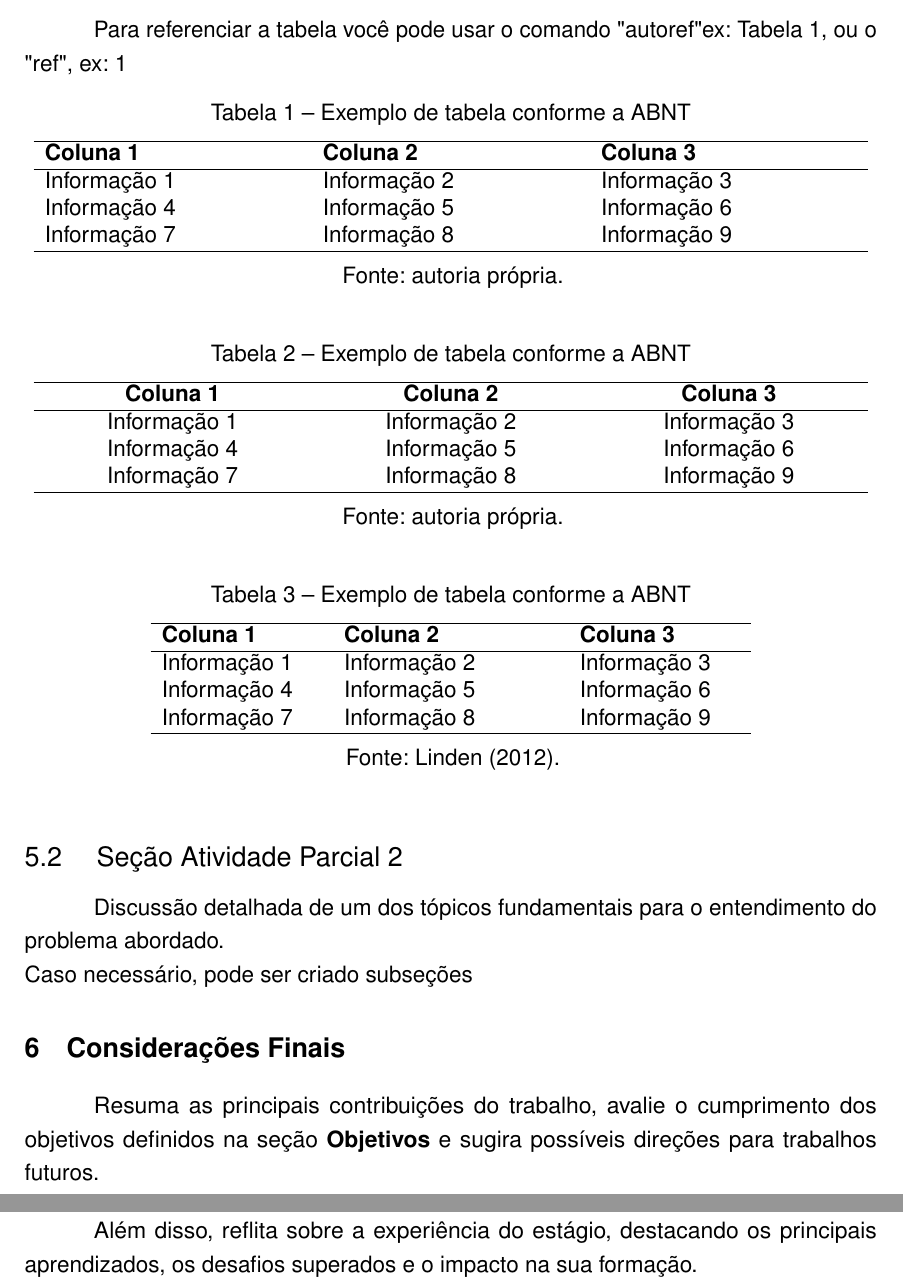
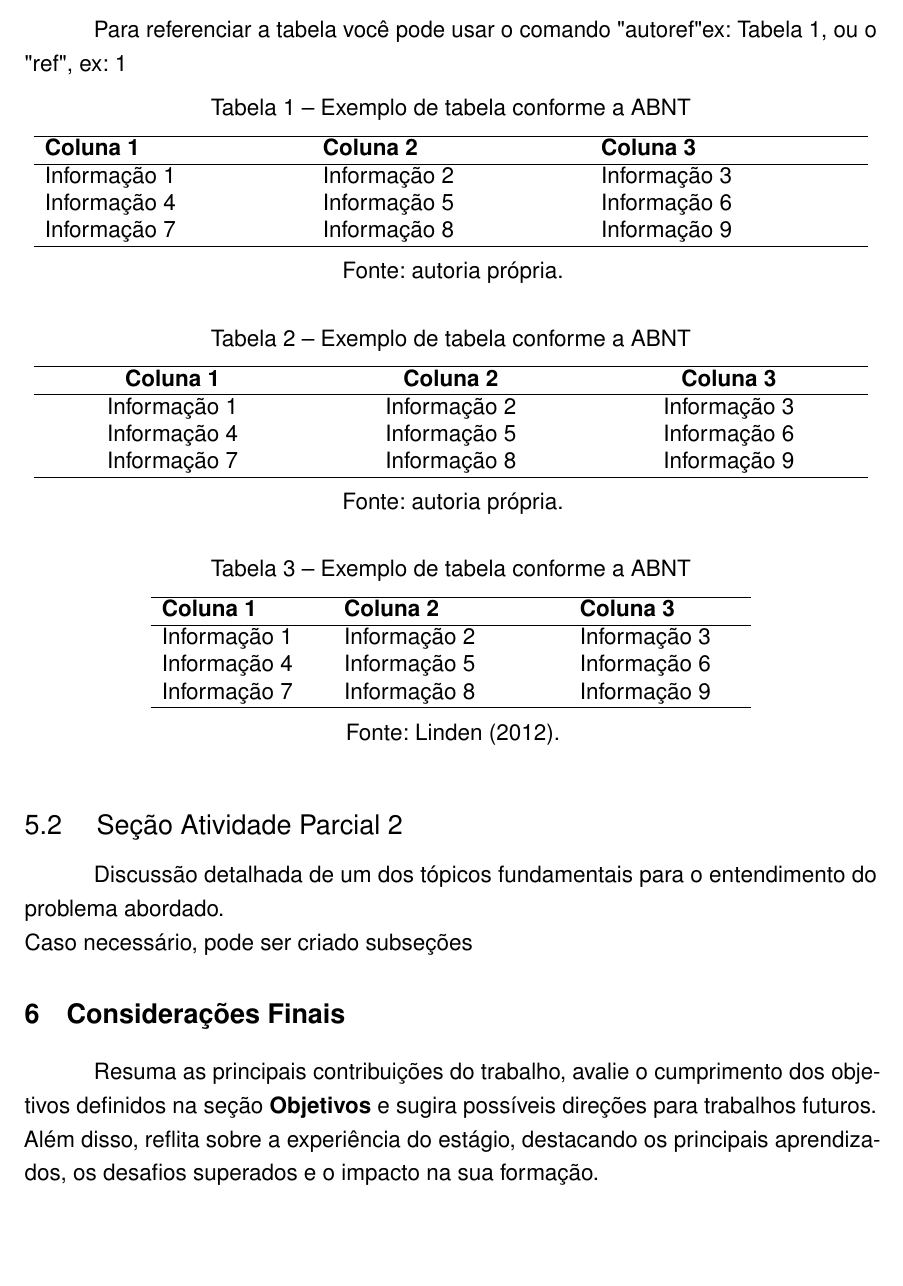
Before and after one commit to Dornelles/Template-Estagio-UNIJUI, a LaTeX thesis (main.tex, which reads elementos_textuais.tex): two parts of pages 8 and 9 of 10 before the commit and part of page 8 of 9 after it, the two joined at a grey line, cut so that both start at the same text, the shorter picture padded with empty space. Compiled offline with pdfLaTeX.

```diff
--- a/elementos_textuais.tex
+++ b/elementos_textuais.tex
@@ -195,9 +195,5 @@
 % %%%%%%%%%%%%%%%%%%%%%%%%%%%%%%%%%%%%%%%%%%%%%%%%%%%%%%%%%%%%%%%%%%%%%%%%%%
 \section{Considerações Finais} \label{ch:consideracoes-finais}
 % %%%%%%%%%%%%%%%%%%%%%%%%%%%%%%%%%%%%%%%%%%%%%%%%%%%%%%%%%%%%%%%%%%%%%%%%%%
-Resuma as principais contribuições do trabalho, avalie o cumprimento dos objetivos definidos na seção \textbf{Objetivos} e sugira possíveis direções para trabalhos futuros.
-
+Resuma as principais contribuições do trabalho, avalie o cumprimento dos objetivos definidos na seção \textbf{Objetivos} e sugira possíveis direções para trabalhos futuros.\\
 Além disso, reflita sobre a experiência do estágio, destacando os principais aprendizados, os desafios superados e o impacto na sua formação.
-
-
-.
```
Also changed, not shown: Template_Estágio_Unijui.pdf (added).
